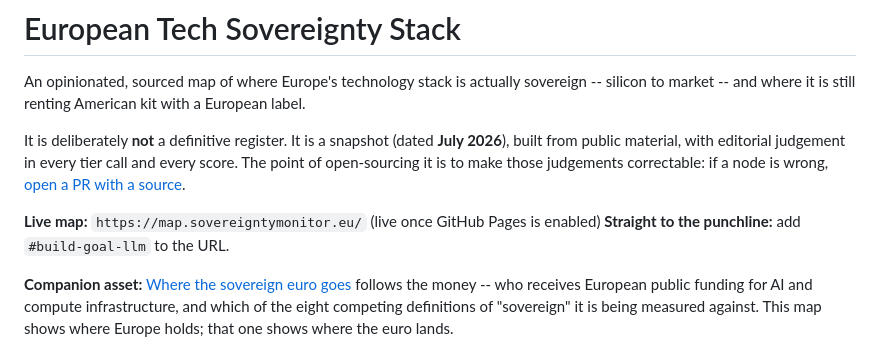
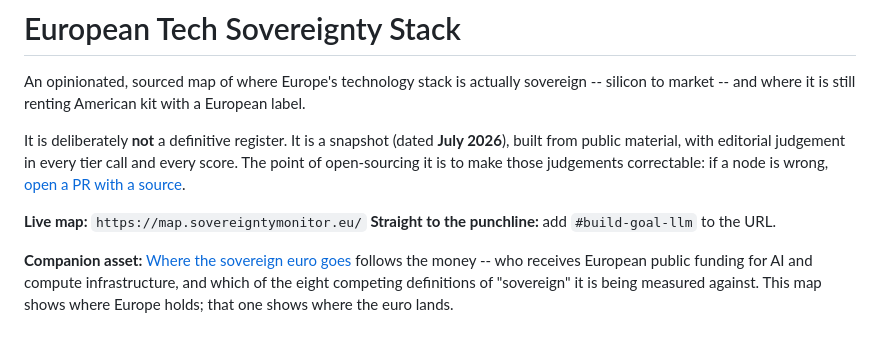
Before and after one commit to rbalstad/eu-sovereign-stack-map, a Markdown page: README.md, the part around the change. Rendered like a GitHub page.

Commit message:
Drop stale pre-launch note from README

```diff
--- a/README.md
+++ b/README.md
@@ -4,7 +4,7 @@ An opinionated, sourced map of where Europe's technology stack is actually sover
 
 It is deliberately **not** a definitive register. It is a snapshot (dated **July 2026**), built from public material, with editorial judgement in every tier call and every score. The point of open-sourcing it is to make those judgements correctable: if a node is wrong, [open a PR with a source](CONTRIBUTING.md).
 
-**Live map:** `https://map.sovereigntymonitor.eu/` (live once GitHub Pages is enabled)
+**Live map:** `https://map.sovereigntymonitor.eu/`
 **Straight to the punchline:** add `#build-goal-llm` to the URL.
 
 **Companion asset:** [Where the sovereign euro goes](https://ledger.sovereigntymonitor.eu/) follows the money -- who receives European public funding for AI and compute infrastructure, and which of the eight competing definitions of "sovereign" it is being measured against. This map shows where Europe holds; that one shows where the euro lands.
```
